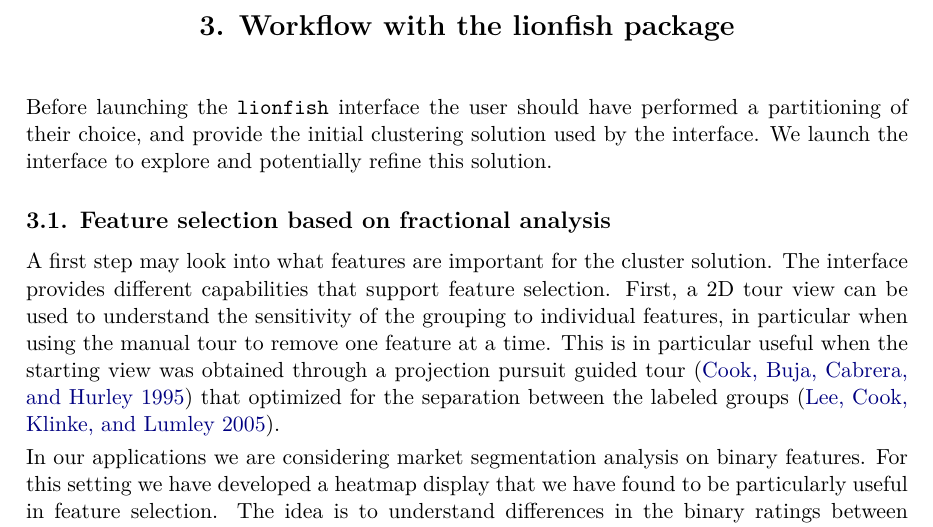
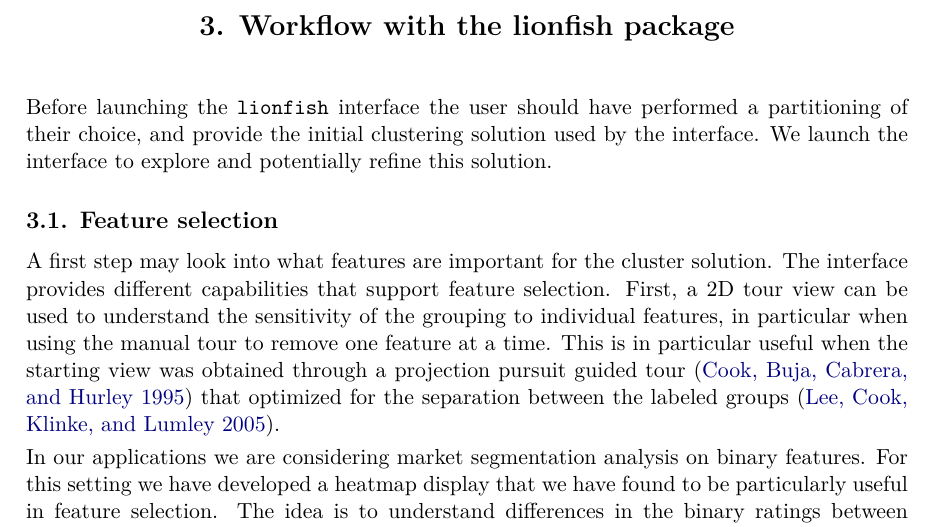
Before and after one commit to mmedl94/lionfish_article, a LaTeX document (manuscript.tex): part of page 6 of 20, cut so that both start at the same text. Compiled offline with pdfLaTeX.

```diff
--- a/manuscript.tex
+++ b/manuscript.tex
@@ -168,11 +168,12 @@
 
 Before launching the \texttt{lionfish} interface the user should have performed a partitioning of their choice, and provide the initial clustering solution used by the interface. We launch the interface to explore and potentially refine this solution.
 
-\subsection{Feature selection based on fractional analysis}
+\subsection{Feature selection}
 
 A first step may look into what features are important for the cluster solution. The interface provides different capabilities that support feature selection. First, a 2D tour view can be used to understand the sensitivity of the grouping to individual features, in particular when using the manual tour to remove one feature at a time. This is in particular useful when the starting view was obtained through a projection pursuit guided tour~\citep{CBCH94} that optimized for the separation between the labeled groups~\citep{lckl2005}.
 
 In our applications we are considering market segmentation analysis on binary features. For this setting we have developed a heatmap display that we have found to be particularly useful in feature selection. The idea is to understand differences in the binary ratings between clusters, where we use different normalizations to better explore the data. For \(c_{ij}\) the count (number of true values in the binary feature) in the \(i\)-th cluster and \(j\)-th feature, we define
+
 
 
 \[
```
Also changed, not shown: 1 other file.
